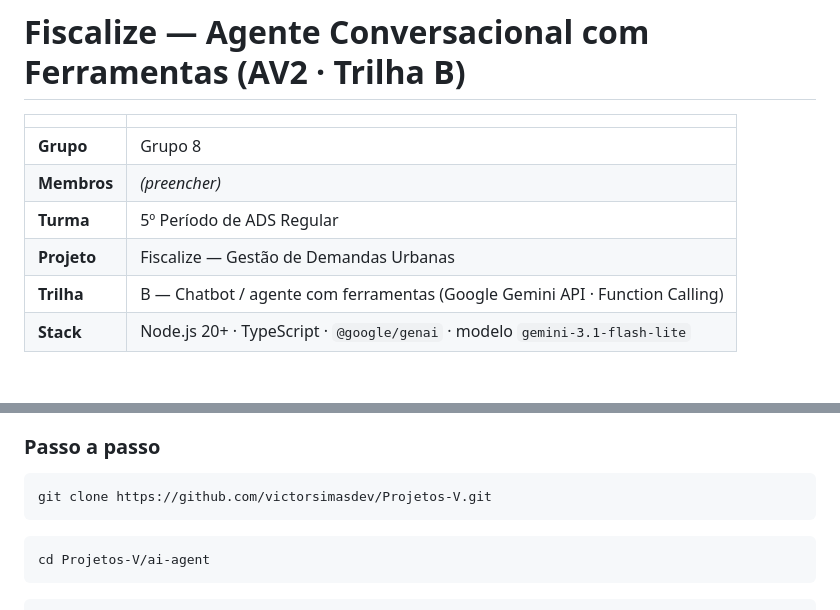
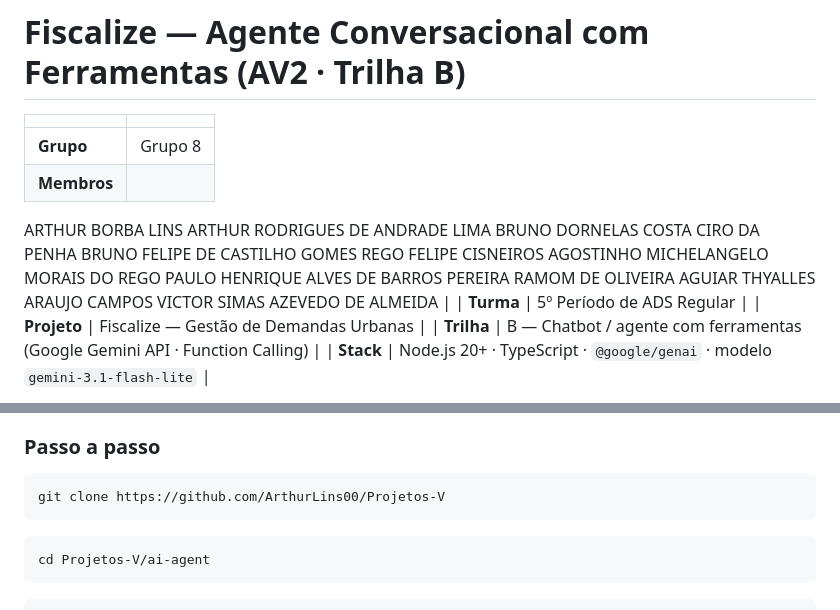
Before and after one commit to ArthurLins00/Projetos-V, a Markdown page: ai-agent/README.md, 2 parts joined by grey strips. Drawn GitHub-style.

````diff
--- a/ai-agent/README.md
+++ b/ai-agent/README.md
@@ -3,7 +3,17 @@
 | | |
 |---|---|
 | **Grupo** | Grupo 8 |
-| **Membros** | _(preencher)_ |
+| **Membros** |
+ARTHUR BORBA LINS
+ARTHUR RODRIGUES DE ANDRADE LIMA
+BRUNO DORNELAS COSTA CIRO DA PENHA
+BRUNO FELIPE DE CASTILHO GOMES REGO
+FELIPE CISNEIROS AGOSTINHO
+MICHELANGELO MORAIS DO REGO
+PAULO HENRIQUE ALVES DE BARROS PEREIRA
+RAMOM DE OLIVEIRA AGUIAR
+THYALLES ARAUJO CAMPOS
+VICTOR SIMAS AZEVEDO DE ALMEIDA |
 | **Turma** | 5º Período de ADS Regular |
 | **Projeto** | Fiscalize — Gestão de Demandas Urbanas |
 | **Trilha** | B — Chatbot / agente com ferramentas (Google Gemini API · Function Calling) |
@@ -33,7 +43,7 @@ competência e chamados) são **mockados em memória** e espelham o seed do back
 ### Passo a passo
 
 ```bash
-git clone https://github.com/victorsimasdev/Projetos-V.git
+git clone https://github.com/ArthurLins00/Projetos-V
 ```
 
 ```bash
````
Also changed, not shown: README.md (+8 -0 lines).
